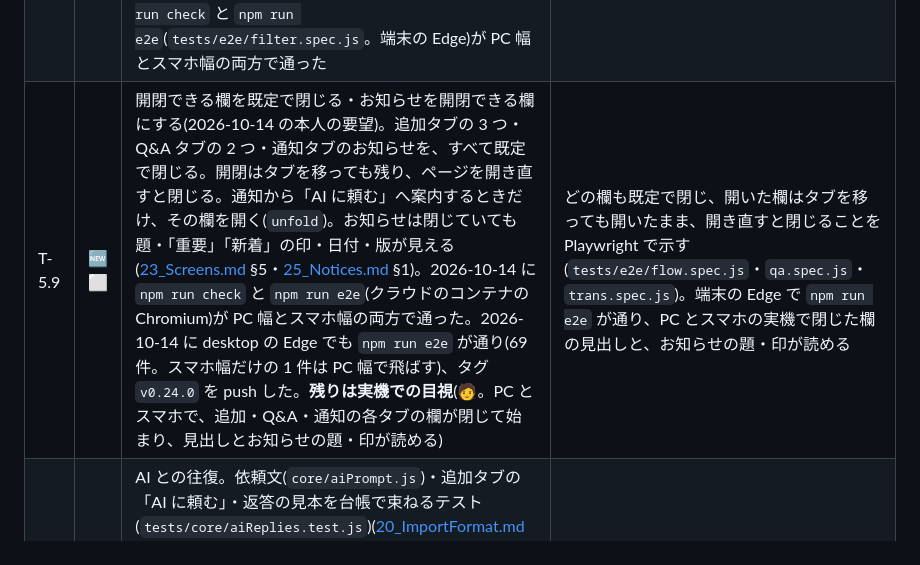
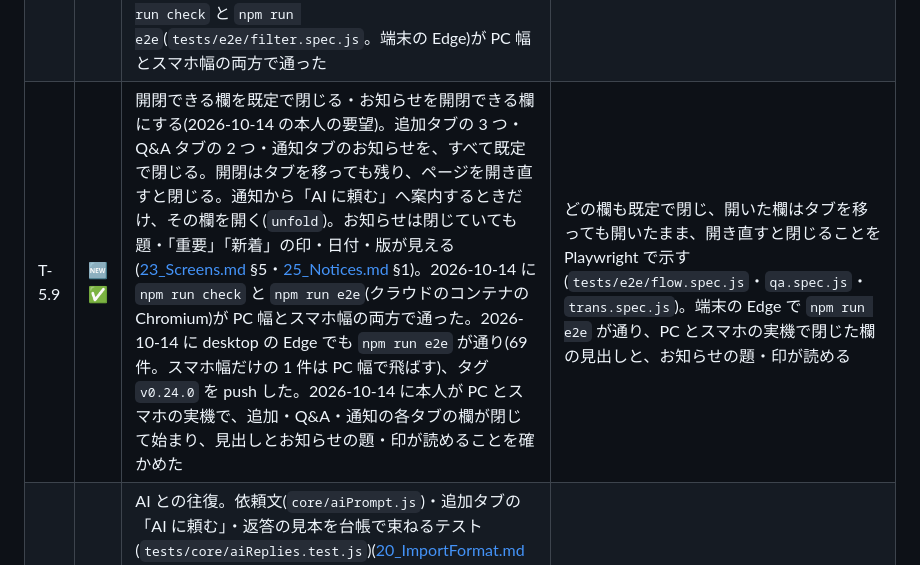
Before and after one commit to Hirano-Soura/tango-drill, a Markdown page: Docs/50_Tasks.md, the part around the change. Drawn GitHub-style.

Commit message:
docs: T-5.9 の実機での目視を済みにし、T-5.9 を完了にする
Co-Authored-By: Claude Opus 5.5 <noreply@anthropic.com>

```diff
--- a/Docs/50_Tasks.md
+++ b/Docs/50_Tasks.md
@@ -25,7 +25,7 @@
 | T-5.6 | 🆕 ⬜ | 読み上げ(2026-10-07 の本人の要望。ドイツ語ドリルの音声に当たるもの。[10_Design.md](10_Design.md) §2 の第 2 段階から前倒し)。学習の「発音」「例文を聞く」・自動読み上げ・設定タブの音声と速さ([24_Speech.md](24_Speech.md))。端末内の音声だけを使う(INV-1)。2026-10-07 に `npm run e2e` の `tests/e2e/speech.spec.js` が PC 幅とスマホ幅の両方で通った(音声合成は偽物。クラウドのコンテナの Chromium は音声の一覧が空で、実物の声は確かめていない)。**残りは実機での確認**(🧑。手順は [24_Speech.md](24_Speech.md) §5) | 音声の選び方と INV-1 を挙動テストで、画面の動きを Playwright で示す(どちらも陽性対照つき)。Windows の Chrome と Edge・iPhone の Safari・Android の Chrome の実機で、設定タブの一覧に英語の音声が出て、「発音」で英語として読まれる |
 | T-5.7 | 🆕 ⬜ | 動詞の自他(2026-10-07 の本人の要望。既存アプリ toeic-drill の `trans` と印「他 / 自 / 他自」を引き継ぐ。版は読み上げ `0.21.0` の次の `0.22.0`)。① 品詞の横の印・意味のラベルの表示・編集欄の自他([23_Screens.md](23_Screens.md) §5)。② 品詞の欄に `動(他)` と添える書き方を読む(`splitTransMark`。[20_ImportFormat.md](20_ImportFormat.md) §2)と依頼文 v2(§6)。③ 既存の語に自他を補う依頼文(`transPrompt`。§6)。④ 通知タブと、重要なお知らせを読むまでの赤い点([25_Notices.md](25_Notices.md))。⑤ 自他の変更を重要なお知らせとして載せた。2026-10-07 に `npm run check`(todo 3 は下の残り)と `npm run e2e`(`tests/e2e/trans.spec.js` を含む 65 件。クラウドのコンテナの Chromium)が PC 幅とスマホ幅の両方で通った。**残りは依頼文 v2 への本物の返答の見本**(🧑。ChatGPT・Claude・Gemini のアプリで採る。手順は [20_ImportFormat.md](20_ImportFormat.md) §6。今ある v2 の見本は開発中のセッションで採った代用) | 読み方・依頼文・補う流れを挙動テストで、表示・補う流れ・赤い点を Playwright で示す(どれも陽性対照つき)。3 社のアプリで採った v2 への返答が、どの動詞にも自他を付けて読める(`npm run check` の todo 0) |
 | T-5.8 | 🆕 ✅ | 単語帳の絞り込み(2026-10-07 の本人の要望)。品詞の名前(名詞・動詞・前置詞 …)でその品詞の語とその品詞の句・「句表現」で句表現・空白区切りの AND。印と揃えて「単語」でも絞れるようにした。規則は [23_Screens.md](23_Screens.md) §1(`core/search.js`)。品詞の略さない名前の表は `core/word.js` の `POS_NAMES` に置き、取り込みの別名の正規化もこれを引く。2026-10-07 に `npm run check` と `npm run e2e`(`tests/e2e/filter.spec.js`。端末の Edge)が PC 幅とスマホ幅の両方で通った | 規則を挙動テストで示す(`tests/core/search.test.js`。陽性対照つき)。画面で品詞・句表現・AND の絞り込みができることを Playwright で示す |
-| T-5.9 | 🆕 ⬜ | 開閉できる欄を既定で閉じる・お知らせを開閉できる欄にする(2026-10-14 の本人の要望)。追加タブの 3 つ・Q&A タブの 2 つ・通知タブのお知らせを、すべて既定で閉じる。開閉はタブを移っても残り、ページを開き直すと閉じる。通知から「AI に頼む」へ案内するときだけ、その欄を開く(`unfold`)。お知らせは閉じていても題・「重要」「新着」の印・日付・版が見える([23_Screens.md](23_Screens.md) §5・[25_Notices.md](25_Notices.md) §1)。2026-10-14 に `npm run check` と `npm run e2e`(クラウドのコンテナの Chromium)が PC 幅とスマホ幅の両方で通った。2026-10-14 に desktop の Edge でも `npm run e2e` が通り(69 件。スマホ幅だけの 1 件は PC 幅で飛ばす)、タグ `v0.24.0` を push した。**残りは実機での目視**(🧑。PC とスマホで、追加・Q&A・通知の各タブの欄が閉じて始まり、見出しとお知らせの題・印が読める) | どの欄も既定で閉じ、開いた欄はタブを移っても開いたまま、開き直すと閉じることを Playwright で示す(`tests/e2e/flow.spec.js`・`qa.spec.js`・`trans.spec.js`)。端末の Edge で `npm run e2e` が通り、PC とスマホの実機で閉じた欄の見出しと、お知らせの題・印が読める |
+| T-5.9 | 🆕 ✅ | 開閉できる欄を既定で閉じる・お知らせを開閉できる欄にする(2026-10-14 の本人の要望)。追加タブの 3 つ・Q&A タブの 2 つ・通知タブのお知らせを、すべて既定で閉じる。開閉はタブを移っても残り、ページを開き直すと閉じる。通知から「AI に頼む」へ案内するときだけ、その欄を開く(`unfold`)。お知らせは閉じていても題・「重要」「新着」の印・日付・版が見える([23_Screens.md](23_Screens.md) §5・[25_Notices.md](25_Notices.md) §1)。2026-10-14 に `npm run check` と `npm run e2e`(クラウドのコンテナの Chromium)が PC 幅とスマホ幅の両方で通った。2026-10-14 に desktop の Edge でも `npm run e2e` が通り(69 件。スマホ幅だけの 1 件は PC 幅で飛ばす)、タグ `v0.24.0` を push した。2026-10-14 に本人が PC とスマホの実機で、追加・Q&A・通知の各タブの欄が閉じて始まり、見出しとお知らせの題・印が読めることを確かめた | どの欄も既定で閉じ、開いた欄はタブを移っても開いたまま、開き直すと閉じることを Playwright で示す(`tests/e2e/flow.spec.js`・`qa.spec.js`・`trans.spec.js`)。端末の Edge で `npm run e2e` が通り、PC とスマホの実機で閉じた欄の見出しと、お知らせの題・印が読める |
 | T-6 | ✅ | AI との往復。依頼文(`core/aiPrompt.js`)・追加タブの「AI に頼む」・返答の見本を台帳で束ねるテスト(`tests/core/aiReplies.test.js`)([20_ImportFormat.md](20_ImportFormat.md) §6)。2026-09-29 に ChatGPT・Claude・Gemini のアプリで依頼文(v1・10 語)への返答を採って見本にし、3 本とも「読めない行 0・警告 0・頼んだ 10 語がちょうど『足す』行」で通った(`npm run check` の todo 0)。代用の見本は消した。`npm run e2e` の `ai.spec.js` も通った | ChatGPT・Claude・Gemini それぞれの実際の返答を貼って取り込め、その返答が見本としてテストに入っている |
 | T-7 | ⬜ | PWA 化。できたら Q&A タブの「インターネットにつながっていなくても使えますか?」の答え(`app/tabs/qa.js`)も直す | iOS Safari と Android Chrome でホーム画面に追加し、機内モードで学習できる |
 | T-8 | ⬜ | 既存の TOEIC 単語 495 項目の移行(自分でも日常的に使う)。移行ツールは入った([22_Storage.md](22_Storage.md) §6)。2026-09-29 に実際の単語データ(26 日分)で回し、語数 495・全項目が最も古い日の追加日で入っていることを PASS で確かめ、できたファイルを画面の「バックアップを読み込む」で読み込めた。同じ日に本人が既存アプリの記録を取り出してツールを回し PASS、公開ページ(PC の Chrome)で読み込んで件数の一致を確かめた。ただし取り出した記録は**正誤・自己申告が 0 件、印が 2 件**だった。**残りは、記録 0 件が本当か(取り出したブラウザが既存アプリを普段使うブラウザか)を確かめることだけ**(下の未検証項目) | 読み込み後の語数が 495 で、既存アプリの記録と突き合わせて欠落が無い |
```
